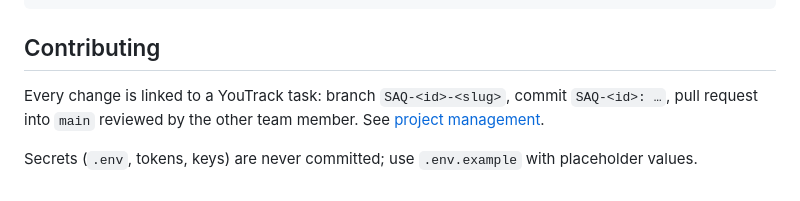
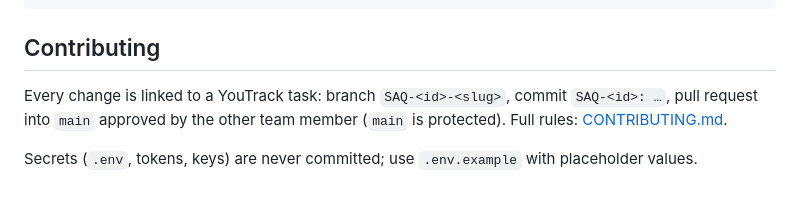
Before and after one commit to DanialMyrzatayevMuratovich/saqbol, a Markdown page: README.md, the part around the change. GitHub-like rendering.

```diff
--- a/README.md
+++ b/README.md
@@ -157,7 +157,7 @@ k8s/, k3s/        Kubernetes manifests and deploy scripts
 ## Contributing
 
 Every change is linked to a YouTrack task: branch `SAQ-<id>-<slug>`, commit `SAQ-<id>: …`,
-pull request into `main` reviewed by the other team member. See
-[project management](docs/10-project-management.md#102-tools-and-workflow).
+pull request into `main` approved by the other team member (`main` is protected). Full rules:
+[CONTRIBUTING.md](CONTRIBUTING.md).
 
 Secrets (`.env`, tokens, keys) are never committed; use `.env.example` with placeholder values.
```
Also changed, not shown: CLAUDE.md (+17 -0 lines), CONTRIBUTING.md (added, +89 -0 lines).
